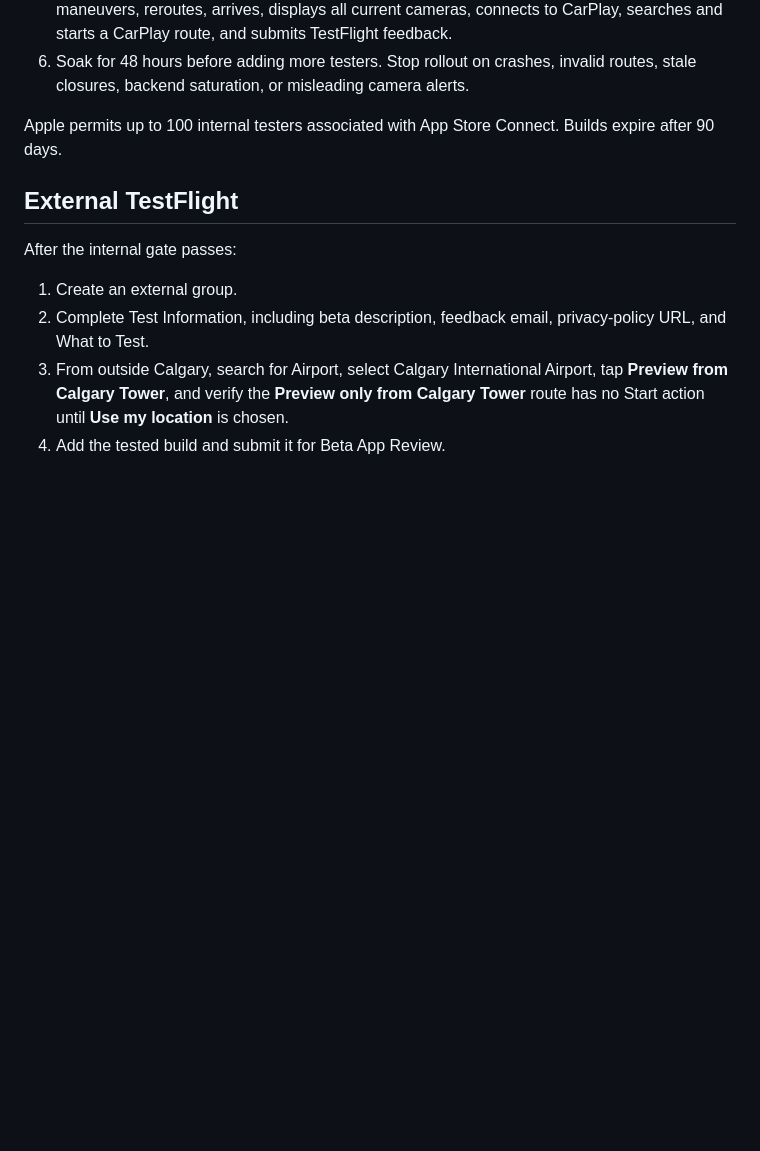
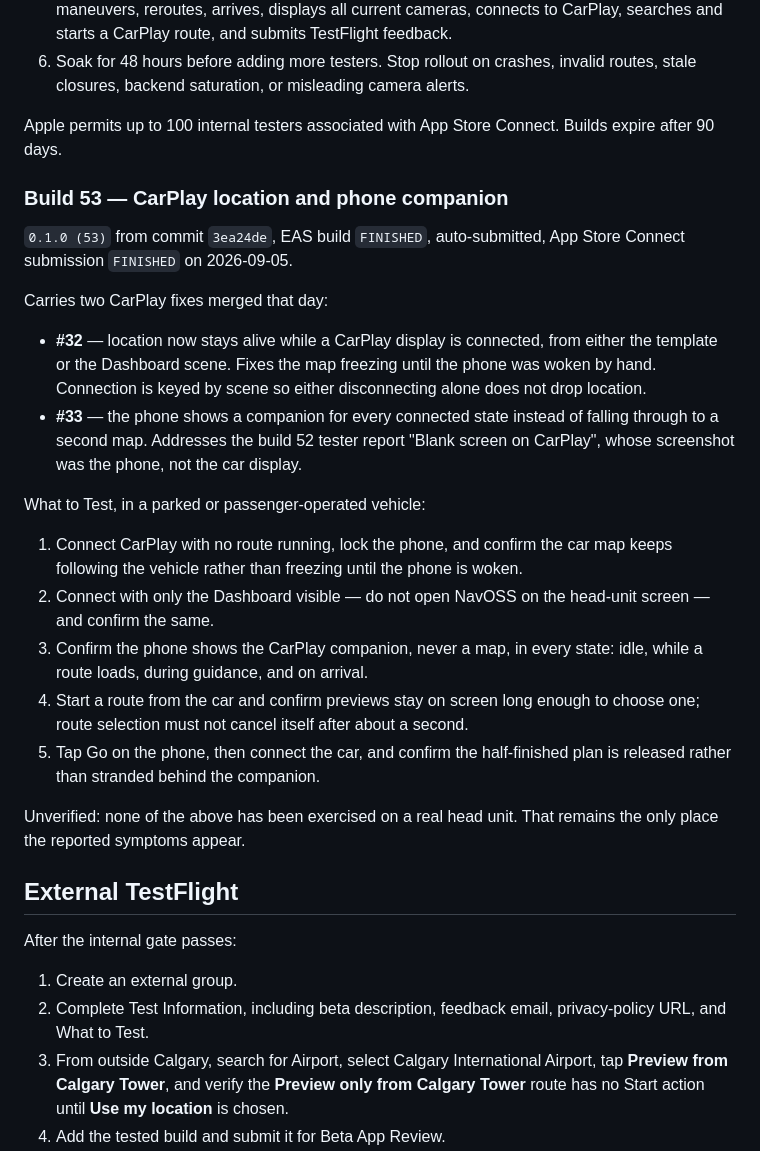
Before and after one commit to yassinsolim/NavOSS, a Markdown page: docs/release/testflight.md, the part around the change. GitHub-like rendering; blank space fills up the shorter version.

Commit message:
docs(release): record TestFlight build 53
Signed-off-by: Yassin Soliman <108886216+yassinsolim@users.noreply.github.com>

```diff
--- a/docs/release/testflight.md
+++ b/docs/release/testflight.md
@@ -586,6 +586,25 @@ Before submitting the CarPlay candidate, inspect the signed IPA and confirm the
 
 Apple permits up to 100 internal testers associated with App Store Connect. Builds expire after 90 days.
 
+### Build 53 — CarPlay location and phone companion
+
+`0.1.0 (53)` from commit `3ea24de`, EAS build `FINISHED`, auto-submitted, App Store Connect submission `FINISHED` on 2026-09-05.
+
+Carries two CarPlay fixes merged that day:
+
+- **#32** — location now stays alive while a CarPlay display is connected, from either the template or the Dashboard scene. Fixes the map freezing until the phone was woken by hand. Connection is keyed by scene so either disconnecting alone does not drop location.
+- **#33** — the phone shows a companion for every connected state instead of falling through to a second map. Addresses the build 52 tester report "Blank screen on CarPlay", whose screenshot was the phone, not the car display.
+
+What to Test, in a parked or passenger-operated vehicle:
+
+1. Connect CarPlay with no route running, lock the phone, and confirm the car map keeps following the vehicle rather than freezing until the phone is woken.
+2. Connect with only the Dashboard visible — do not open NavOSS on the head-unit screen — and confirm the same.
+3. Confirm the phone shows the CarPlay companion, never a map, in every state: idle, while a route loads, during guidance, and on arrival.
+4. Start a route from the car and confirm previews stay on screen long enough to choose one; route selection must not cancel itself after about a second.
+5. Tap Go on the phone, then connect the car, and confirm the half-finished plan is released rather than stranded behind the companion.
+
+Unverified: none of the above has been exercised on a real head unit. That remains the only place the reported symptoms appear.
+
 ## External TestFlight
 
 After the internal gate passes:
```
